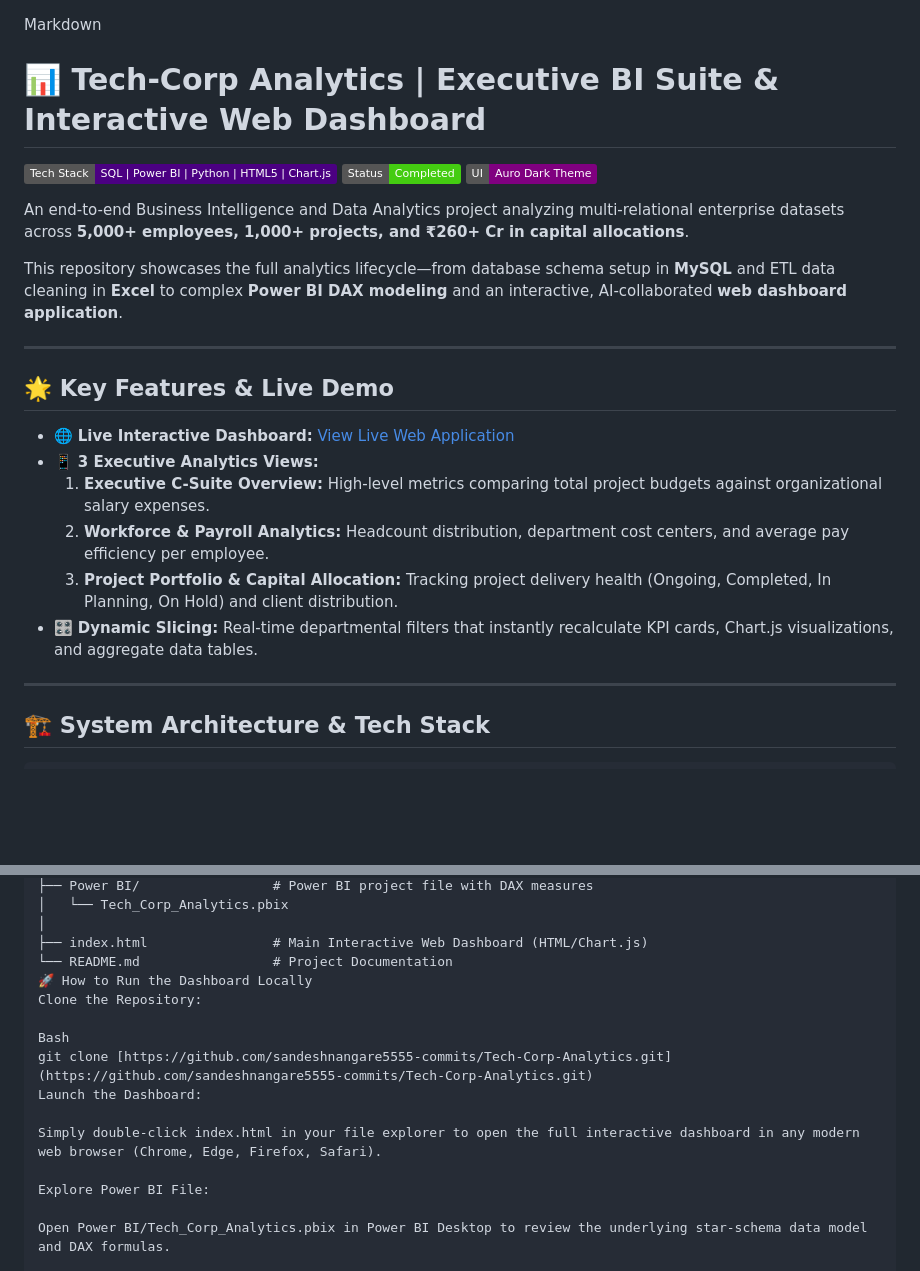
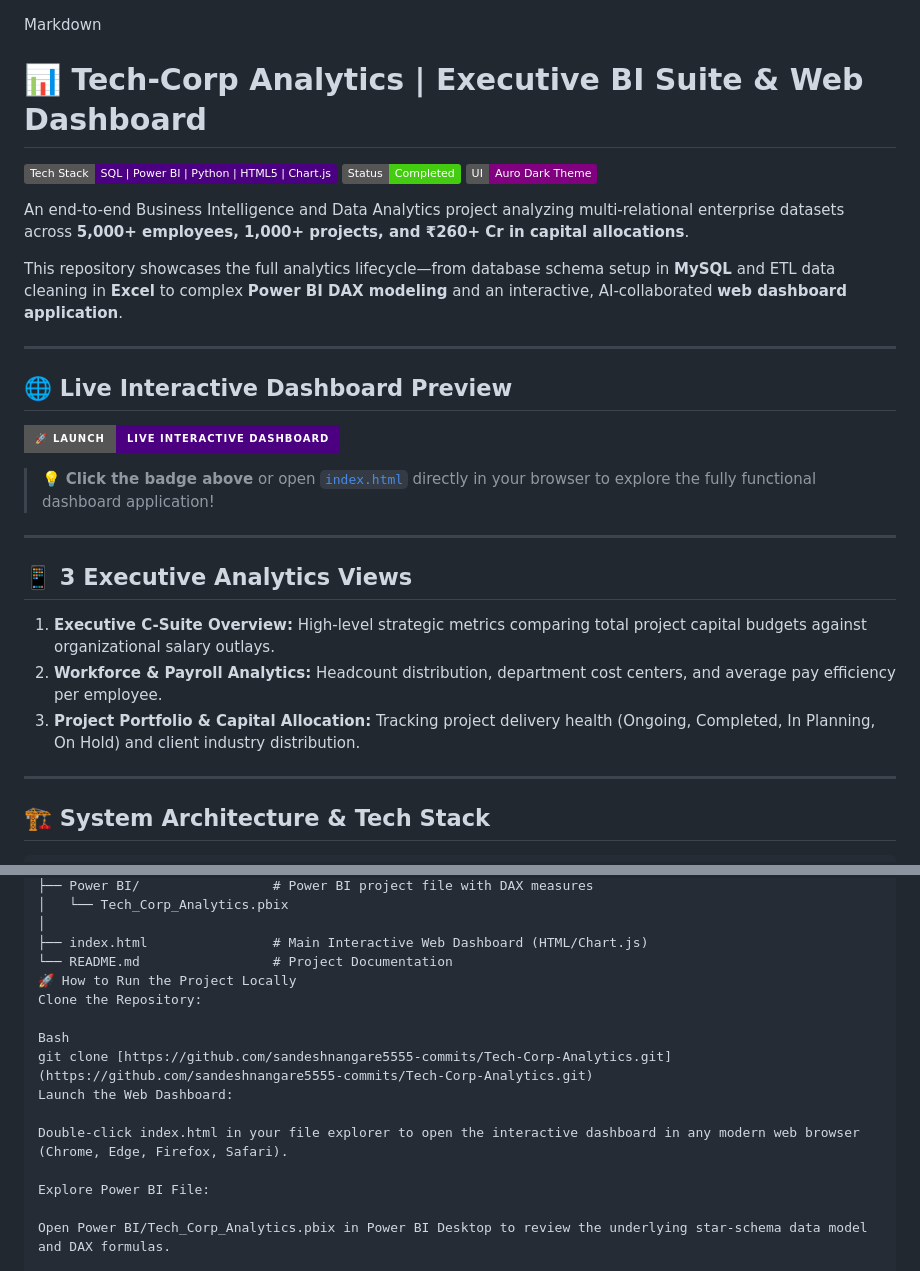
Before and after one commit to sandeshnangare5555-commits/Tech-Corp-Analytics, a Markdown page: README.md, 2 parts joined by grey strips. Rendered like a GitHub page; badges without logos; blank space fills up the shorter version.

```diff
--- a/README.md
+++ b/README.md
@@ -1,5 +1,5 @@
 Markdown
-# 📊 Tech-Corp Analytics | Executive BI Suite & Interactive Web Dashboard
+# 📊 Tech-Corp Analytics | Executive BI Suite & Web Dashboard
 
 ![Tech Stack](https://img.shields.io/badge/Tech%20Stack-SQL%20%7C%20Power%20BI%20%7C%20Python%20%7C%20HTML5%20%7C%20Chart.js-indigo)
 ![Project Status](https://img.shields.io/badge/Status-Completed-success)
@@ -11,15 +11,19 @@ This repository showcases the full analytics lifecycle—from database schema se
 
 ---
 
-## 🌟 Key Features & Live Demo
+## 🌐 Live Interactive Dashboard Preview
 
-* 🌐 **Live Interactive Dashboard:** [View Live Web Application](file:///C:/Users/sande/OneDrive/Desktop/Coding/html/Tech_Corp_Analytics_Dashboard.html.html
-  )
-* 📱 **3 Executive Analytics Views:**
-  1. **Executive C-Suite Overview:** High-level metrics comparing total project budgets against organizational salary expenses.
-  2. **Workforce & Payroll Analytics:** Headcount distribution, department cost centers, and average pay efficiency per employee.
-  3. **Project Portfolio & Capital Allocation:** Tracking project delivery health (Ongoing, Completed, In Planning, On Hold) and client distribution.
-* 🎛️ **Dynamic Slicing:** Real-time departmental filters that instantly recalculate KPI cards, Chart.js visualizations, and aggregate data tables.
+[![Live Interactive Dashboard](https://img.shields.io/badge/🚀%20Launch-Live%20Interactive%20Dashboard-indigo?style=for-the-badge&logo=githubpages)](https://sandeshnangare5555-commits.github.io/Tech-Corp-Analytics/)
+
+> 💡 **Click the badge above** or open [`index.html`](./index.html) directly in your browser to explore the fully functional dashboard application!
+
+---
+
+## 📱 3 Executive Analytics Views
+
+1. **Executive C-Suite Overview:** High-level strategic metrics comparing total project capital budgets against organizational salary outlays.
+2. **Workforce & Payroll Analytics:** Headcount distribution, department cost centers, and average pay efficiency per employee.
+3. **Project Portfolio & Capital Allocation:** Tracking project delivery health (Ongoing, Completed, In Planning, On Hold) and client industry distribution.
 
 ---
 
@@ -80,14 +84,14 @@ Tech-Corp-Analytics/
 │
 ├── index.html                # Main Interactive Web Dashboard (HTML/Chart.js)
 └── README.md                 # Project Documentation
-🚀 How to Run the Dashboard Locally
+🚀 How to Run the Project Locally
 Clone the Repository:
 
 Bash
 git clone [https://github.com/sandeshnangare5555-commits/Tech-Corp-Analytics.git](https://github.com/sandeshnangare5555-commits/Tech-Corp-Analytics.git)
-Launch the Dashboard:
+Launch the Web Dashboard:
 
-Simply double-click index.html in your file explorer to open the full interactive dashboard in any modern web browser (Chrome, Edge, Firefox, Safari).
+Double-click index.html in your file explorer to open the interactive dashboard in any modern web browser (Chrome, Edge, Firefox, Safari).
 
 Explore Power BI File:
 
```
